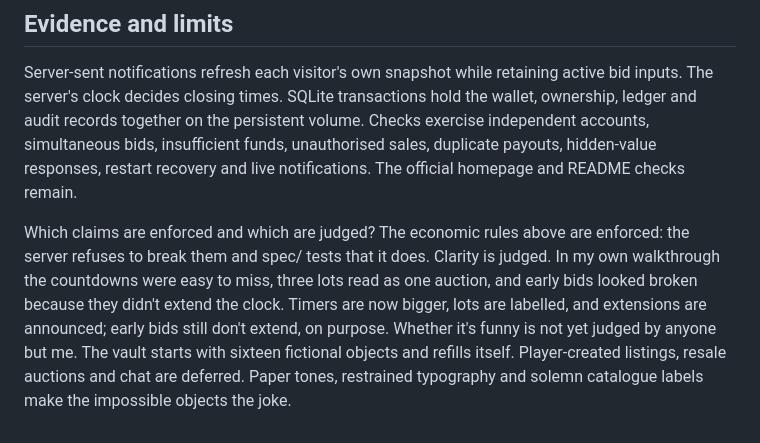
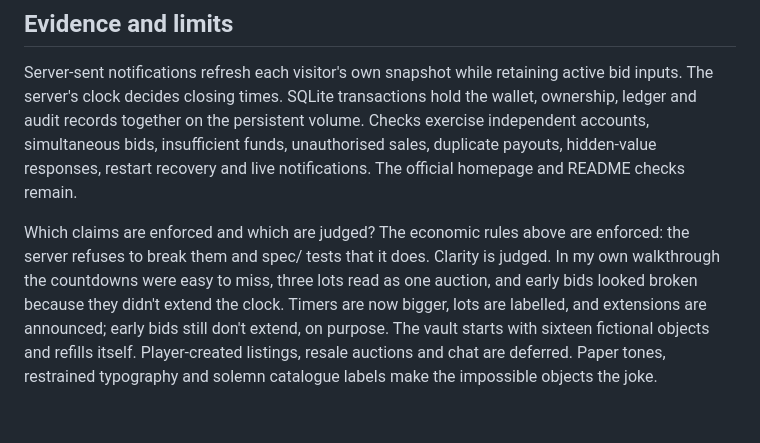
Before and after one commit to comp4020-agentic-coding-studio/comp4020-final-ryoudoteinei, a Markdown page: README.md, the part around the change. GitHub-like rendering.

```diff
--- a/README.md
+++ b/README.md
@@ -20,4 +20,4 @@ Good also means that a loss feels attributable to a visible rule. Leading bids r
 
 Server-sent notifications refresh each visitor's own snapshot while retaining active bid inputs. The server's clock decides closing times. SQLite transactions hold the wallet, ownership, ledger and audit records together on the persistent volume. Checks exercise independent accounts, simultaneous bids, insufficient funds, unauthorised sales, duplicate payouts, hidden-value responses, restart recovery and live notifications. The official homepage and README checks remain.
 
-Which claims are enforced and which are judged? The economic rules above are enforced: the server refuses to break them and spec/ tests that it does. Clarity is judged. In my own walkthrough the countdowns were easy to miss, three lots read as one auction, and early bids looked broken because they didn't extend the clock. Timers are now bigger, lots are labelled, and extensions are announced; early bids still don't extend, on purpose. Whether it's funny is not yet judged by anyone but me. The vault starts with sixteen fictional objects and refills itself. Player-created listings, resale auctions and chat are deferred. Paper tones, restrained typography and solemn catalogue labels make the impossible objects the joke.
+Which claims are enforced and which are judged? The economic rules above are enforced: the server refuses to break them and spec/ tests that it does. Clarity is judged. In my own walkthrough the countdowns were easy to miss, three lots read as one auction, and early bids looked broken because they didn't extend the clock. Timers are now bigger, lots are labelled, and extensions are announced; early bids still don't extend, on purpose. The vault starts with sixteen fictional objects and refills itself. Player-created listings, resale auctions and chat are deferred. Paper tones, restrained typography and solemn catalogue labels make the impossible objects the joke.
```
Also changed, not shown: PROCESS.md (+2 -2 lines), research-note.md (+1 -1 lines).
